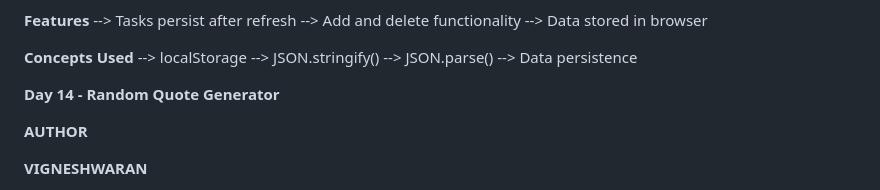
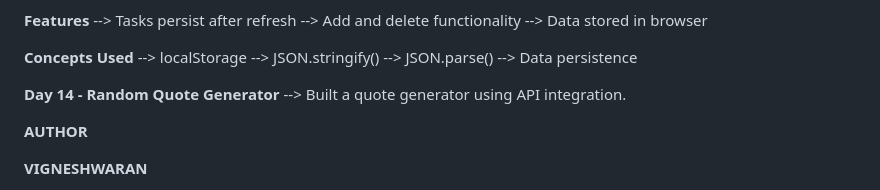
Before and after one commit to Vignesh-blazewolf/Frontend-Learning-Journey, a Markdown page: README.md, the part around the change. Rendered like a GitHub page.

Commit message:
Add description for Day 14 project

```diff
--- a/README.md
+++ b/README.md
@@ -141,6 +141,7 @@ The goal of this repository is to maintain consistent development activity while
 --> Data persistence
 
 **Day 14 - Random Quote Generator**
+--> Built a quote generator using API integration.
 
 **AUTHOR**
 
```
